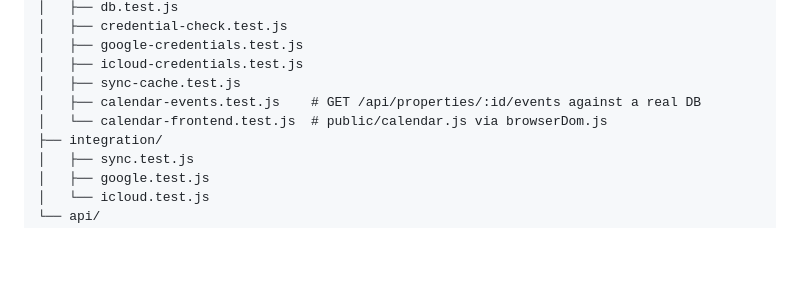
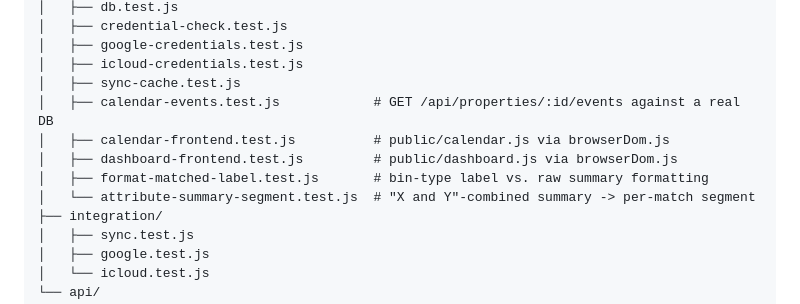
Before and after one commit to alanwaddington/bin-calendar, a Markdown page: README.md, the part around the change. GitHub-like rendering; blank space fills up the shorter version.

Commit message:
Update README test-structure tree with missing unit test files
attribute-summary-segment.test.js (added by this PR), plus two
pre-existing gaps: dashboard-frontend.test.js, format-matched-label.test.js

Co-Authored-By: Claude Sonnet 5 <noreply@anthropic.com>

```diff
--- a/README.md
+++ b/README.md
@@ -219,8 +219,11 @@ tests/
 │   ├── google-credentials.test.js
 │   ├── icloud-credentials.test.js
 │   ├── sync-cache.test.js
-│   ├── calendar-events.test.js    # GET /api/properties/:id/events against a real DB
-│   └── calendar-frontend.test.js  # public/calendar.js via browserDom.js
+│   ├── calendar-events.test.js            # GET /api/properties/:id/events against a real DB
+│   ├── calendar-frontend.test.js          # public/calendar.js via browserDom.js
+│   ├── dashboard-frontend.test.js         # public/dashboard.js via browserDom.js
+│   ├── format-matched-label.test.js       # bin-type label vs. raw summary formatting
+│   └── attribute-summary-segment.test.js  # "X and Y"-combined summary -> per-match segment
 ├── integration/
 │   ├── sync.test.js
 │   ├── google.test.js
```
